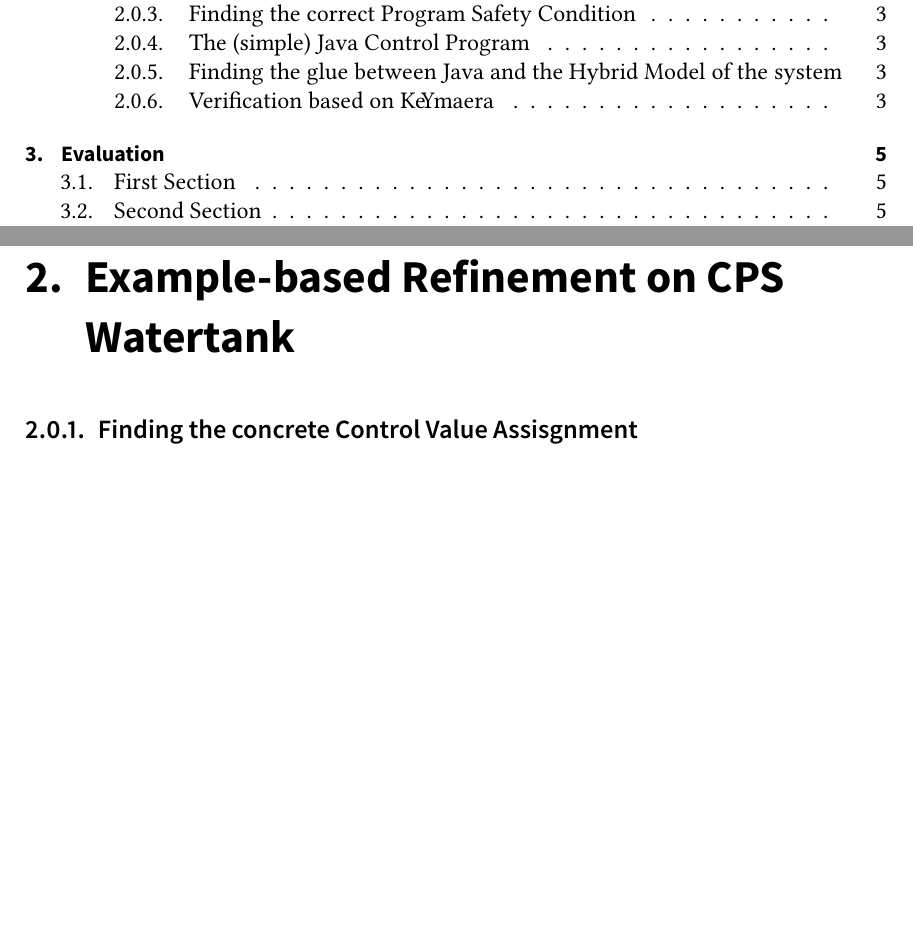
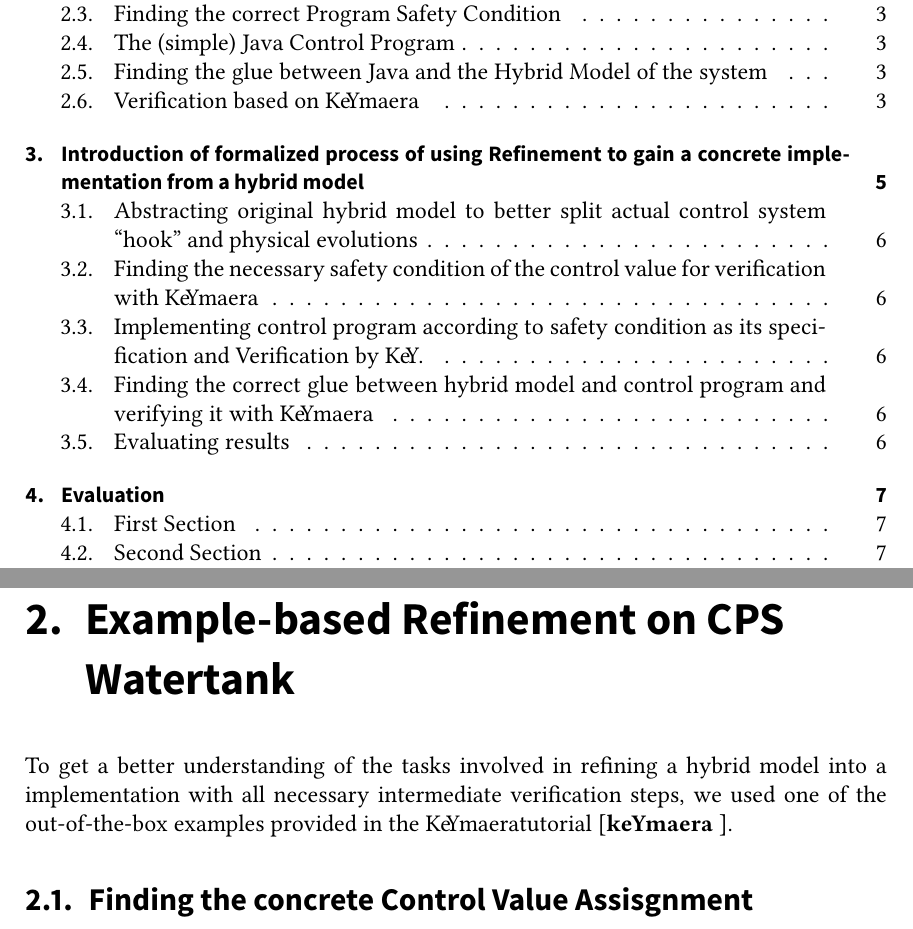
Before and after one commit to Germandrummer92/Bachelor-Thesis, a LaTeX thesis (thesis.tex, which reads sections/content.tex, sections/introduction.tex): two parts of pages 9 and 17 of 24 before the commit and two parts of pages 9 and 17 of 26 after it, joined at a grey line, cut so that both start at the same text, the shorter picture padded with empty space. The pictures show the PDF file thesis.pdf that the author committed with the source.

Commit message:
Added content

```diff
--- a/sections/content.tex
+++ b/sections/content.tex
@@ -13,13 +19,71 @@
 \chapter{Example-based Refinement on CPS Watertank}
-\label{ch:FirstContent}
+\label{ch:Watertank}
 
-\subsection{Finding the concrete Control Value Assisgnment}
-In order to apply Eq.~\ref{eq:Main_LogicRefinement} to this concrete example, the first challenge we faced was finding an actual spot in which a concrete control value is actually assigned. Taking a look at the Hybrid Automata describing the Watertank (See Fig.~\ref{fig:HA_Watertank}),
-\subsection{Refining the original Hybrid Automata}
-\subsection{Finding the correct Program Safety Condition}
-\subsection{The (simple) Java Control Program}
-\subsection{Finding the glue between Java and the Hybrid Model of the system}
-\subsection{Verification based on Ke\kern-.2emYmaera}
+To get a better understanding of the tasks involved in refining a hybrid model into a implementation with all necessary intermediate verification steps, we used one of the out-of-the-box examples provided in the \keym~tutorial~\cite{keYmaera}.
+
+\section{Finding the concrete Control Value Assisgnment}
+\label{sec:Watertank:ControlValue}
+
+In order to be able to apply Eq.~\ref{eq:Main_LogicRefinement} to this concrete example, the first challenge we faced was finding a spot in which a concrete control value is actually assigned. Taking a look at the Hybrid Automata describing the Watertank (See Fig.~\ref{fig:HA_Watertank}),
+\section{Refining the original Hybrid Automata}
+\label{sec:Watertank:Refinining}
+
+\section{Finding the correct Program Safety Condition}
+\label{sec:Watertank:SafetyCond}
+
+\section{The (simple) Java Control Program}
+\label{sec:Watertank:Java}
+
+\section{Finding the glue between Java and the Hybrid Model of the system}
+\label{sec:Watertank:Glue}
+
+\section{Verification based on \keym}
+\label{sec:Watertank:Verification}
+
+%%%%%%%%%%%%%%%%%%%%%%%%%%%%%%%%%%%%%%%%%%%%%%%%%%%%%%%%%%%%%%%%%%%%%
+%--PROCESS--%
+%%%%%%%%%%%%%%%%%%%%%%%%%%%%%%%%%%%%%%%%%%%%%%%%%%%%%%%%%%%%%%%%%%%%%
+\chapter{Introduction of formalized process of using Refinement to gain a concrete implementation from a hybrid model}
+\label{ch:Process}
+
+What the Watertank example shows is the non-triviality of refining the hybrid model into an implementation and of the verification of all necessary parts. Overall it is obvious, that a formalized approach to the general problem presented in chapter~\ref{ch:Introduction} is necessary. In this chapter we present a possible formalized approach to the problem, that we deem feasible.
+\\
+
+To aid readability we will now give an overview of the process without explanation, then detailing each step in the following sections.
+
+\begin{enumerate}
+\item Abstraction of the original hybrid model to better split actual control system ``hook'' and physical evolutions.
+\item Finding the necessary safety condition of the control value for verification with \keym.
+\item Implementing control program according to safety condition as its specification and Verification by \key.
+\item Finding the correct ``glue'' between hybrid model and control program and its verification by \keym.
+\item Result evaluation: Was eq. ~\ref{eq':Main_LogicRefinement} proven?
+\end{enumerate}
+
+\section{Abstracting original hybrid model to better split actual control system ``hook'' and physical evolutions}
+\label{sec:Process:Hook}
+Most CPS we took a look at (See \cite{keymaera} Tutorial, \cite[p.~5, p.~11]{platzer2010b} \dots) as examples, did not have a concrete spot in which a control program could ``hook'' in easily. This means, that the first step in our refinement process has to be finding a suitable hook for the control program, referring to one or more non-deterministic assignments of a/multiple control values.
+
+\section{Finding the necessary safety condition of the control value for verification with \keym}
+\label{sec:Process:SafetyCond}
+
+\section{Implementing control program according to safety condition as its specification and Verification by \key.}
+\label{sec:Process:Implementation}
+
+\section{Finding the correct glue between hybrid model and control program and verifying it with \keym}
+\label{sec:Process:Glue}
+
+\section{Evaluating results}
+\label{sec:Process:Eval}
+
+
+
+
+
+
+
+
+
+
 %% -------------------
 %% | Example content |
 %% -------------------
--- a/sections/introduction.tex
+++ b/sections/introduction.tex
@@ -30,7 +31,7 @@ CPS are generally modelled as either Hybrid Automata or - Programs.(See ref.~\ci
 \begin{enumerate}[label=\bfseries \Roman*:]
 
 \item Example-based Refinement on CPS Watertank (Example taken from Ke\kern-.2emYmaera).
-\item Introduction of Formalized process to gain an actual implementation from a hybrid model.
+\item Introduction of formalized process of using Refinement to gain a concrete implementation from a hybrid model.
 \item Application of formalized process on example: CPS Gear-Backlash (See ref.~\cite{bla}).
 \end{enumerate}
 
```
Also changed, not shown: thesis.bib (+8 -0 lines), thesis.tex (+4 -0 lines), thesis.pdf, sections/content.tex (6 more changed lines), sections/introduction.tex (11 more changed lines), 13 other files.
